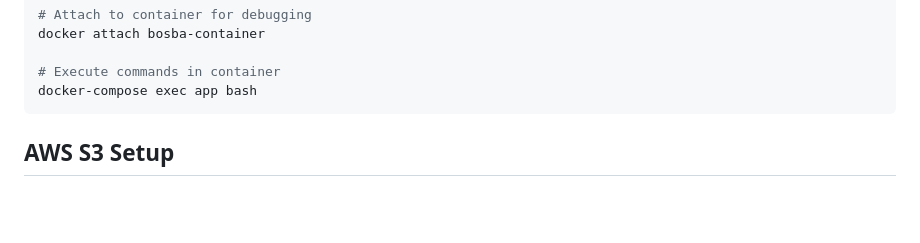
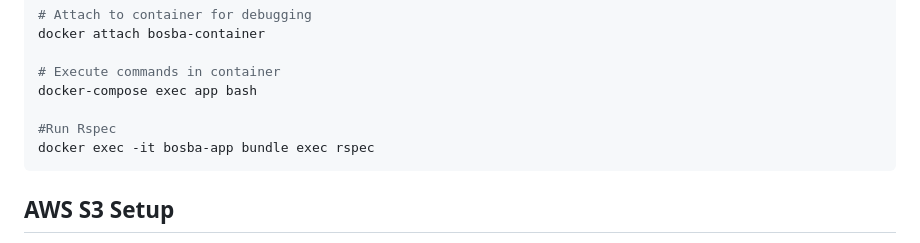
Before and after one commit to tykealy/clinique, a Markdown page: README.md, the part around the change. GitHub-like rendering; blank space fills up the shorter version.

Commit message:
close #171 added rspec readme

````diff
--- a/README.md
+++ b/README.md
@@ -122,6 +122,9 @@ docker attach bosba-container
 
 # Execute commands in container
 docker-compose exec app bash
+
+#Run Rspec
+docker exec -it bosba-app bundle exec rspec
 ```
 
 ## AWS S3 Setup
````
